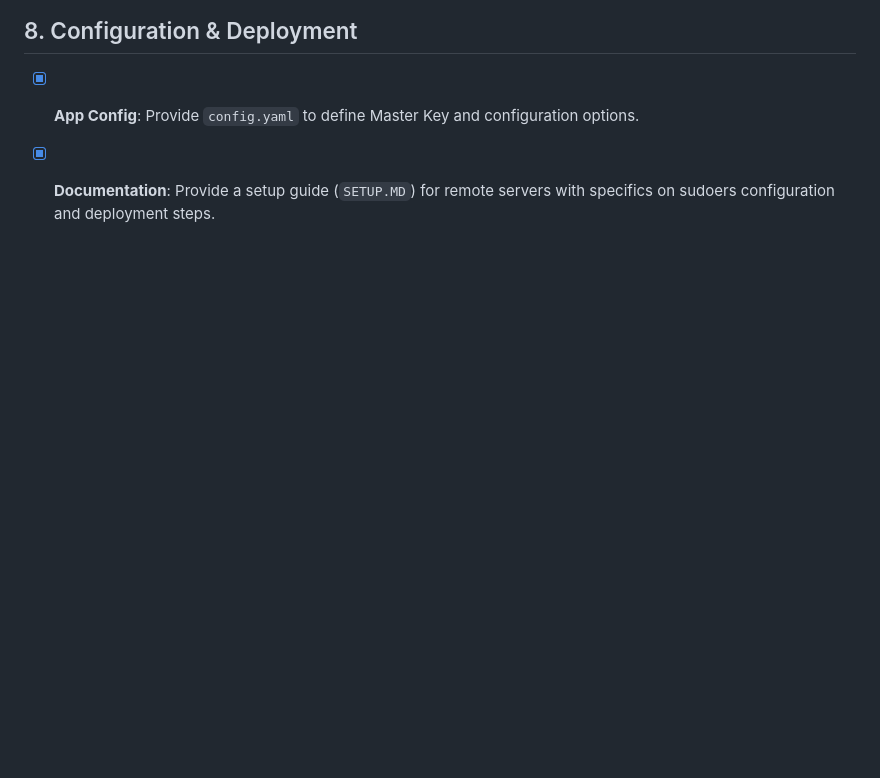
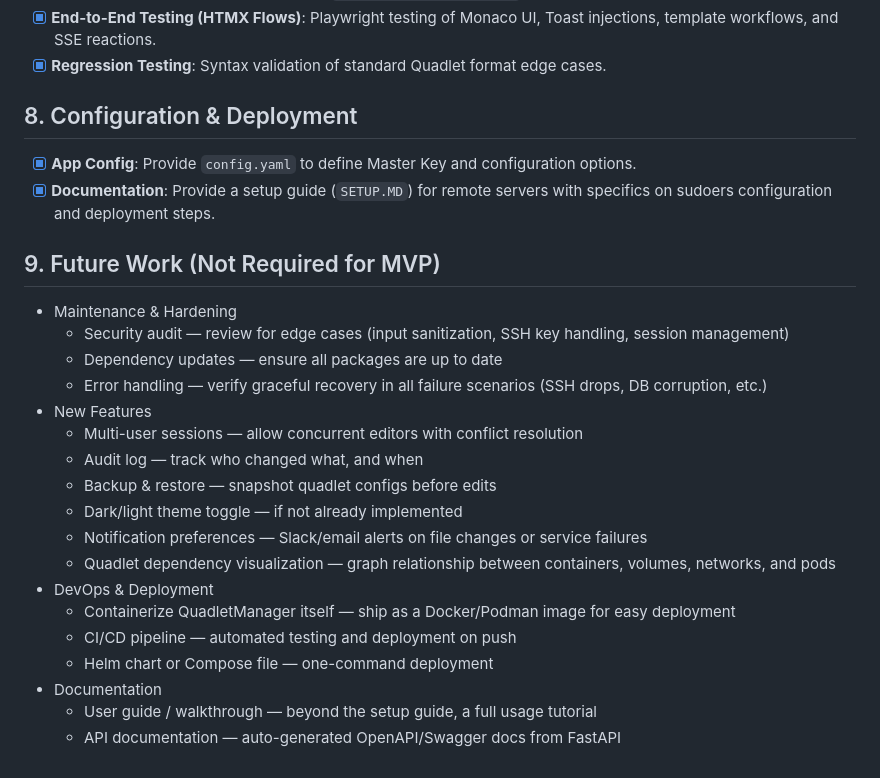
Before and after one commit to karoltheguy/QuadletManager, a Markdown page: docs/PLAN.MD, the part around the change. GitHub-like rendering; blank space fills up the shorter version.

Commit message:
docs: Add a new "Future Work" section to PLAN.MD detailing potential enhancements and future development.
Signed-off-by: Carol <carol.ouellet@gmail.com>

```diff
--- a/docs/PLAN.MD
+++ b/docs/PLAN.MD
@@ -46,3 +46,23 @@ Build a self-hosted, agentless web dashboard to manage Podman Quadlets on multip
 ## 8. Configuration & Deployment
 * [x] **App Config**: Provide `config.yaml` to define Master Key and configuration options.
 * [x] **Documentation**: Provide a setup guide (`SETUP.MD`) for remote servers with specifics on sudoers configuration and deployment steps.
+
+## 9. Future Work (Not Required for MVP)
+* Maintenance & Hardening
+  * Security audit — review for edge cases (input sanitization, SSH key handling, session management)
+  * Dependency updates — ensure all packages are up to date
+  * Error handling — verify graceful recovery in all failure scenarios (SSH drops, DB corruption, etc.)
+* New Features
+  * Multi-user sessions — allow concurrent editors with conflict resolution
+  * Audit log — track who changed what, and when
+  * Backup & restore — snapshot quadlet configs before edits
+  * Dark/light theme toggle — if not already implemented
+  * Notification preferences — Slack/email alerts on file changes or service failures
+  * Quadlet dependency visualization — graph relationship between containers, volumes, networks, and pods
+* DevOps & Deployment
+  * Containerize QuadletManager itself — ship as a Docker/Podman image for easy deployment
+  * CI/CD pipeline — automated testing and deployment on push
+  * Helm chart or Compose file — one-command deployment
+* Documentation
+  * User guide / walkthrough — beyond the setup guide, a full usage tutorial
+  * API documentation — auto-generated OpenAPI/Swagger docs from FastAPI
```
